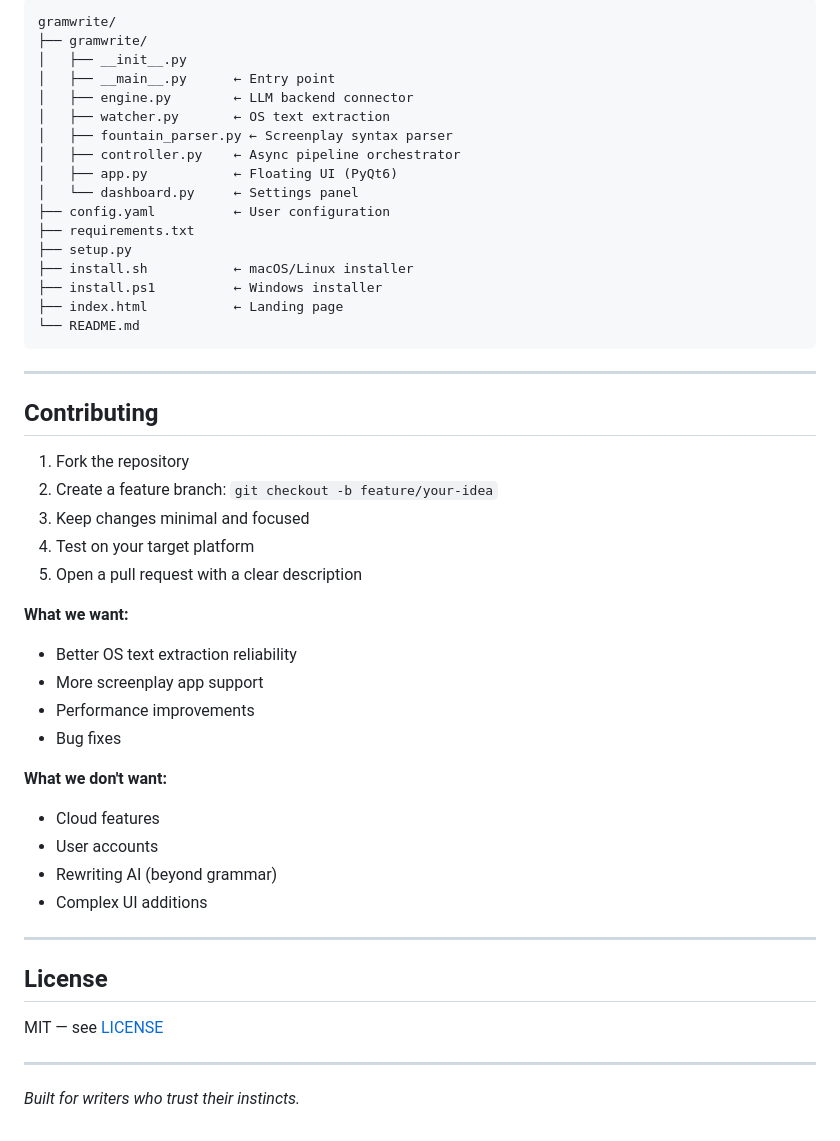
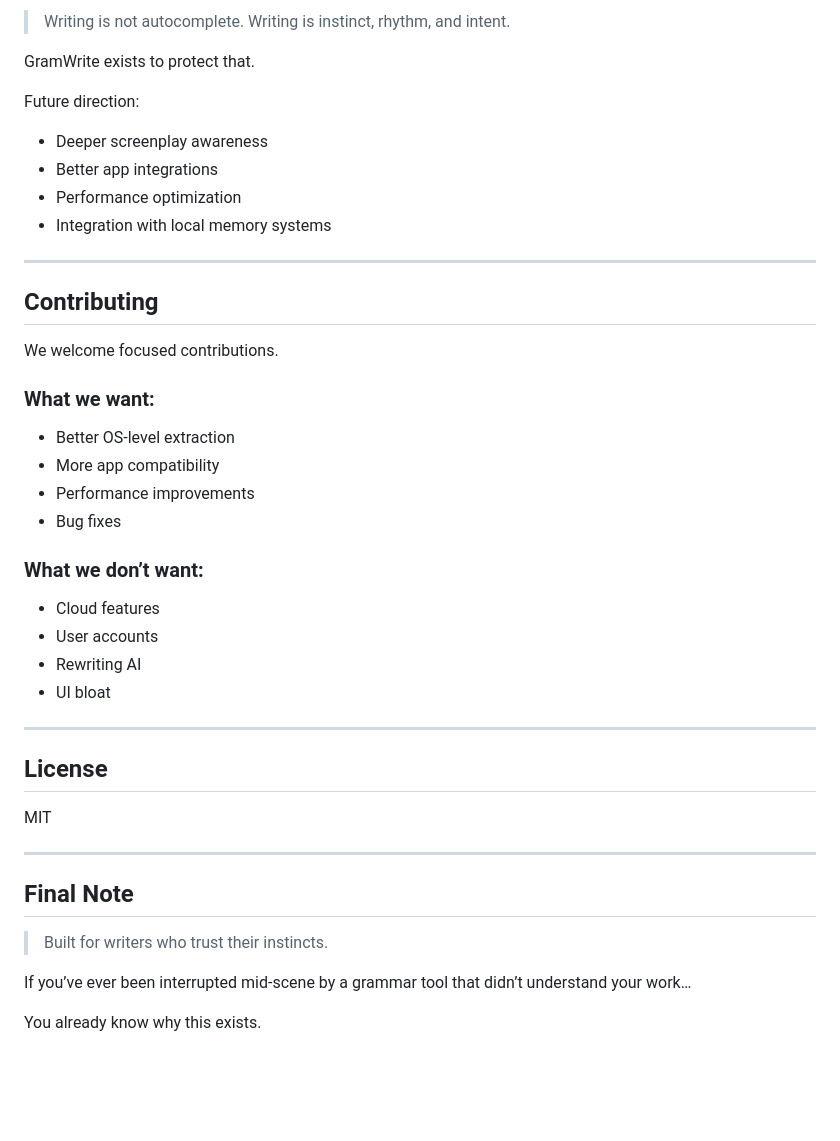
Before and after one commit to revanthlevaka/GramWrite, a Markdown page: README.md, the part around one of its changes. GitHub-like rendering; blank space fills up the shorter version.

````diff
--- a/README.md
+++ b/README.md
@@ -245,52 +244,48 @@ python -m gramwrite --verbose
 
-```
-gramwrite/
-├── gramwrite/
-│   ├── __init__.py
-│   ├── __main__.py      ← Entry point
-│   ├── engine.py        ← LLM backend connector
-│   ├── watcher.py       ← OS text extraction
-│   ├── fountain_parser.py ← Screenplay syntax parser
-│   ├── controller.py    ← Async pipeline orchestrator
-│   ├── app.py           ← Floating UI (PyQt6)
-│   └── dashboard.py     ← Settings panel
-├── config.yaml          ← User configuration
-├── requirements.txt
-├── setup.py
-├── install.sh           ← macOS/Linux installer
-├── install.ps1          ← Windows installer
-├── index.html           ← Landing page
-└── README.md
-```
+> Writing is not autocomplete.
+> Writing is instinct, rhythm, and intent.
+
+GramWrite exists to protect that.
+
+Future direction:
+
+* Deeper screenplay awareness
+* Better app integrations
+* Performance optimization
+* Integration with local memory systems
 
 ---
 
 ## Contributing
 
-1. Fork the repository
-2. Create a feature branch: `git checkout -b feature/your-idea`
-3. Keep changes minimal and focused
-4. Test on your target platform
-5. Open a pull request with a clear description
+We welcome focused contributions.
 
-**What we want:**
-- Better OS text extraction reliability
-- More screenplay app support
-- Performance improvements
-- Bug fixes
+### What we want:
 
-**What we don't want:**
-- Cloud features
-- User accounts
-- Rewriting AI (beyond grammar)
-- Complex UI additions
+* Better OS-level extraction
+* More app compatibility
+* Performance improvements
+* Bug fixes
+
+### What we don’t want:
+
+* Cloud features
+* User accounts
+* Rewriting AI
+* UI bloat
 
 ---
 
 ## License
 
-MIT — see [LICENSE](LICENSE)
+MIT
 
 ---
 
-*Built for writers who trust their instincts.*
+## Final Note
+
+> Built for writers who trust their instincts.
+
+If you’ve ever been interrupted mid-scene by a grammar tool that didn’t understand your work…
+
+You already know why this exists.
````
Also changed, not shown: other parts of README.md (+162 -163 lines).
